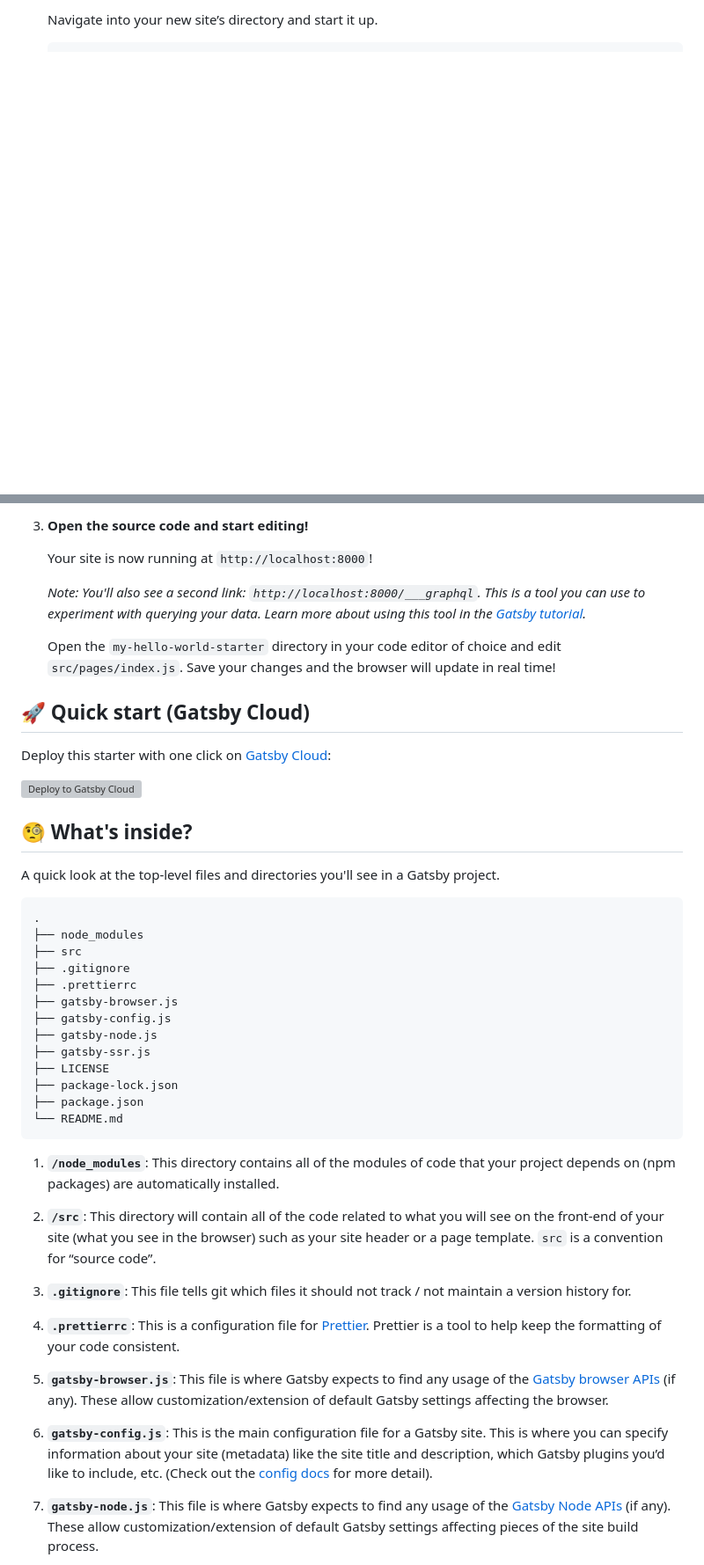
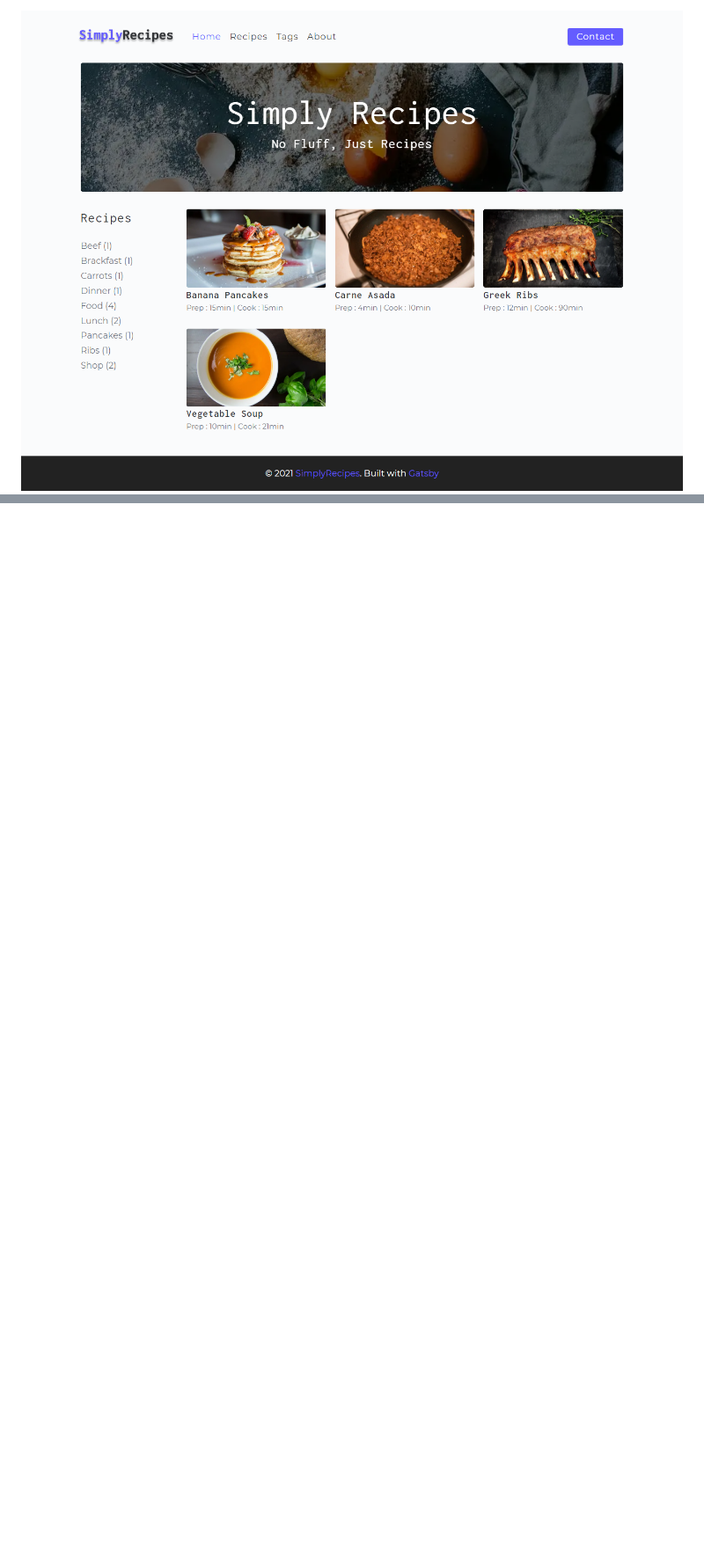
Before and after one commit to hmzsumon/gatsby-recipes, a Markdown page: README.md, 2 parts joined by grey strips. Shown: that part at 88% size. Drawn GitHub-style; pictures changed too: src/assets/images/recipes_master.png (added); blank space fills up the shorter version; grey boxes are pictures that could not be loaded.

````diff
--- a/README.md
+++ b/README.md
@@ -27,3 +28,3 @@ _Have another more specific idea? You may want to check out our vibrant collecti
 
-    Navigate into your new site’s directory and start it up.
+![](/src/assets/images/recipes_master.png)
 
@@ -30,51 +34,3 @@ _Have another more specific idea? You may want to check out our vibrant collecti
     ```shell
     cd my-hello-world-starter/
     gatsby develop
-    ```
-
-1.  **Open the source code and start editing!**
-
-    Your site is now running at `http://localhost:8000`!
-
-    _Note: You'll also see a second link: _`http://localhost:8000/___graphql`_. This is a tool you can use to experiment with querying your data. Learn more about using this tool in the [Gatsby tutorial](https://www.gatsbyjs.com/tutorial/part-five/#introducing-graphiql)._
-
-    Open the `my-hello-world-starter` directory in your code editor of choice and edit `src/pages/index.js`. Save your changes and the browser will update in real time!
-
-## 🚀 Quick start (Gatsby Cloud)
-
-Deploy this starter with one click on [Gatsby Cloud](https://www.gatsbyjs.com/cloud/):
-
-[<img src="https://www.gatsbyjs.com/deploynow.svg" alt="Deploy to Gatsby Cloud">](https://www.gatsbyjs.com/dashboard/deploynow?url=https://github.com/gatsbyjs/gatsby-starter-hello-world)
-
-## 🧐 What's inside?
-
-A quick look at the top-level files and directories you'll see in a Gatsby project.
-
-    .
-    ├── node_modules
-    ├── src
-    ├── .gitignore
-    ├── .prettierrc
-    ├── gatsby-browser.js
-    ├── gatsby-config.js
-    ├── gatsby-node.js
-    ├── gatsby-ssr.js
-    ├── LICENSE
-    ├── package-lock.json
-    ├── package.json
-    └── README.md
-
-1.  **`/node_modules`**: This directory contains all of the modules of code that your project depends on (npm packages) are automatically installed.
-
-2.  **`/src`**: This directory will contain all of the code related to what you will see on the front-end of your site (what you see in the browser) such as your site header or a page template. `src` is a convention for “source code”.
-
-3.  **`.gitignore`**: This file tells git which files it should not track / not maintain a version history for.
-
-4.  **`.prettierrc`**: This is a configuration file for [Prettier](https://prettier.io/). Prettier is a tool to help keep the formatting of your code consistent.
-
-5.  **`gatsby-browser.js`**: This file is where Gatsby expects to find any usage of the [Gatsby browser APIs](https://www.gatsbyjs.com/docs/reference/config-files/gatsby-browser/) (if any). These allow customization/extension of default Gatsby settings affecting the browser.
-
-6.  **`gatsby-config.js`**: This is the main configuration file for a Gatsby site. This is where you can specify information about your site (metadata) like the site title and description, which Gatsby plugins you’d like to include, etc. (Check out the [config docs](https://www.gatsbyjs.com/docs/reference/config-files/gatsby-config/) for more detail).
-
-7.  **`gatsby-node.js`**: This file is where Gatsby expects to find any usage of the [Gatsby Node APIs](https://www.gatsbyjs.com/docs/reference/config-files/gatsby-node/) (if any). These allow customization/extension of default Gatsby settings affecting pieces of the site build process.
-
````
Also changed, not shown: other parts of README.md (+24 -44 lines).
